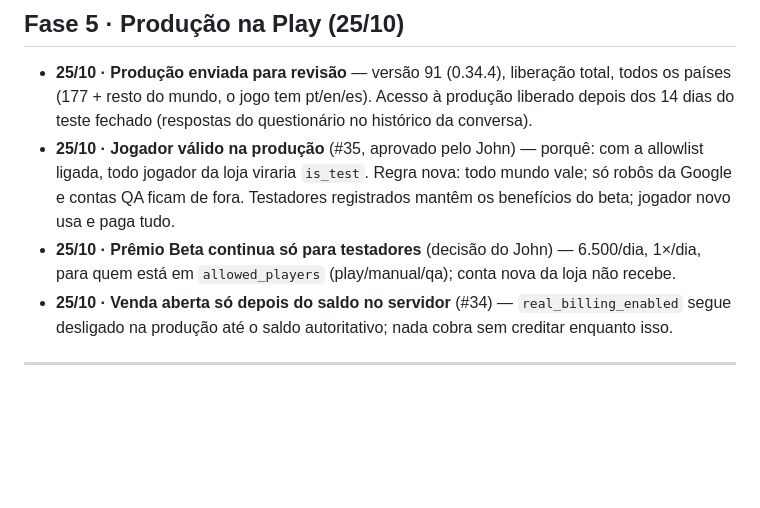
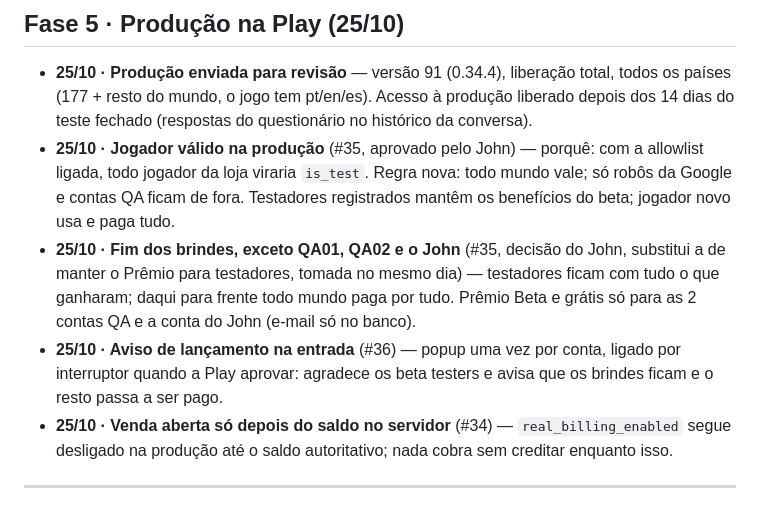
Before and after one commit to johncoelho/naval-battle, a Markdown page: HISTORY.md, the part around the change. Drawn GitHub-style; blank space fills up the shorter version.

Commit message:
Decisao: brindes so para QA e John; aviso de lancamento [skip ci]
Co-Authored-By: Claude Opus 5.5 <noreply@anthropic.com>

```diff
--- a/HISTORY.md
+++ b/HISTORY.md
@@ -334,8 +334,12 @@ apagada: ganha uma linha nova dizendo o que mudou e por quê.
 - **25/10 · Jogador válido na produção** (#35, aprovado pelo John) — porquê: com a allowlist ligada,
   todo jogador da loja viraria `is_test`. Regra nova: todo mundo vale; só robôs da Google e contas QA
   ficam de fora. Testadores registrados mantêm os benefícios do beta; jogador novo usa e paga tudo.
-- **25/10 · Prêmio Beta continua só para testadores** (decisão do John) — 6.500/dia, 1×/dia, para quem
-  está em `allowed_players` (play/manual/qa); conta nova da loja não recebe.
+- **25/10 · Fim dos brindes, exceto QA01, QA02 e o John** (#35, decisão do John, substitui a de manter o
+  Prêmio para testadores, tomada no mesmo dia) — testadores ficam com tudo o que ganharam; daqui para
+  frente todo mundo paga por tudo. Prêmio Beta e grátis só para as 2 contas QA e a conta do John
+  (e-mail só no banco).
+- **25/10 · Aviso de lançamento na entrada** (#36) — popup uma vez por conta, ligado por interruptor
+  quando a Play aprovar: agradece os beta testers e avisa que os brindes ficam e o resto passa a ser pago.
 - **25/10 · Venda aberta só depois do saldo no servidor** (#34) — `real_billing_enabled` segue
   desligado na produção até o saldo autoritativo; nada cobra sem creditar enquanto isso.
 
```
Also changed, not shown: MEMORY.md (+2 -1 lines).
